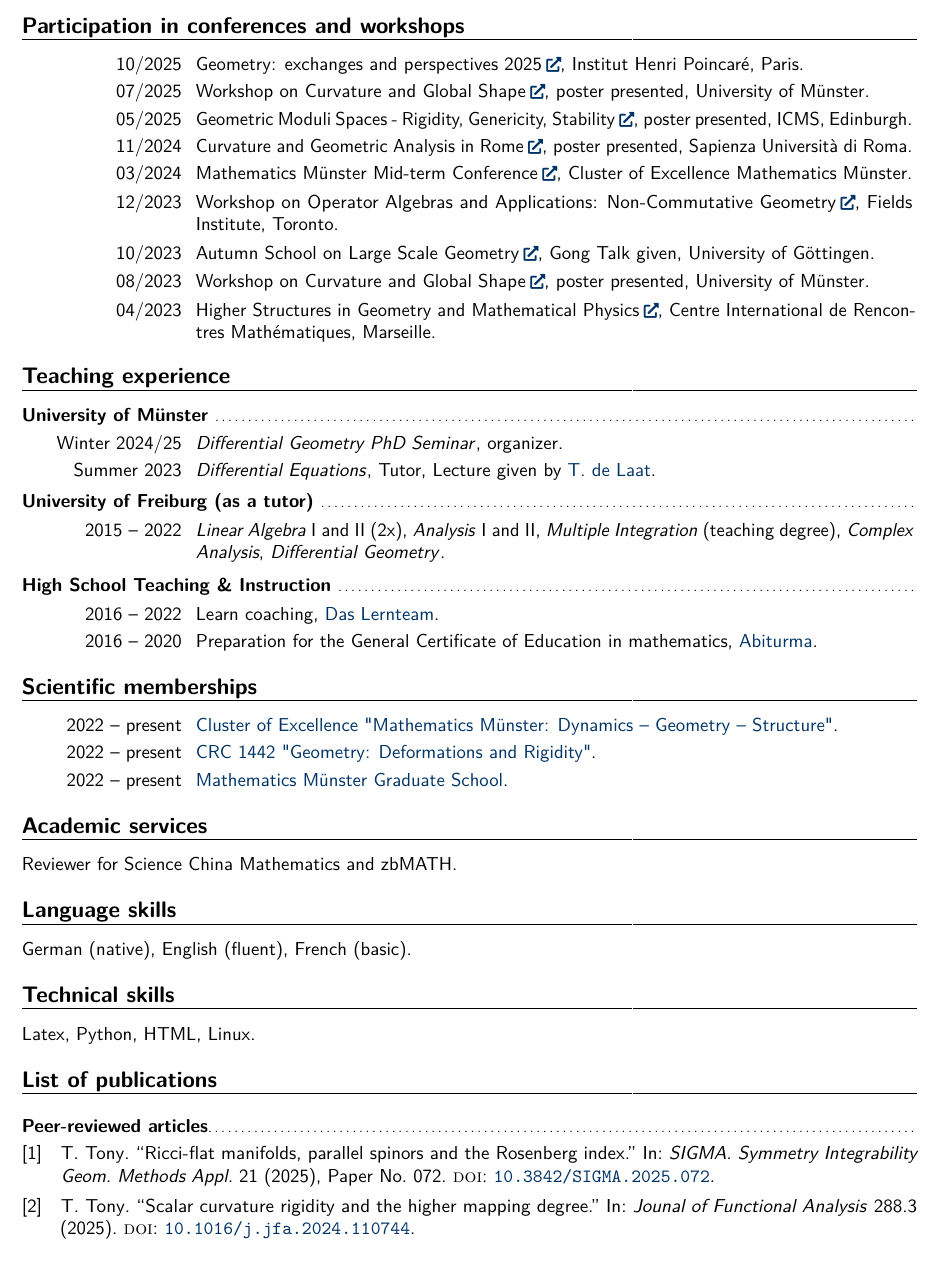
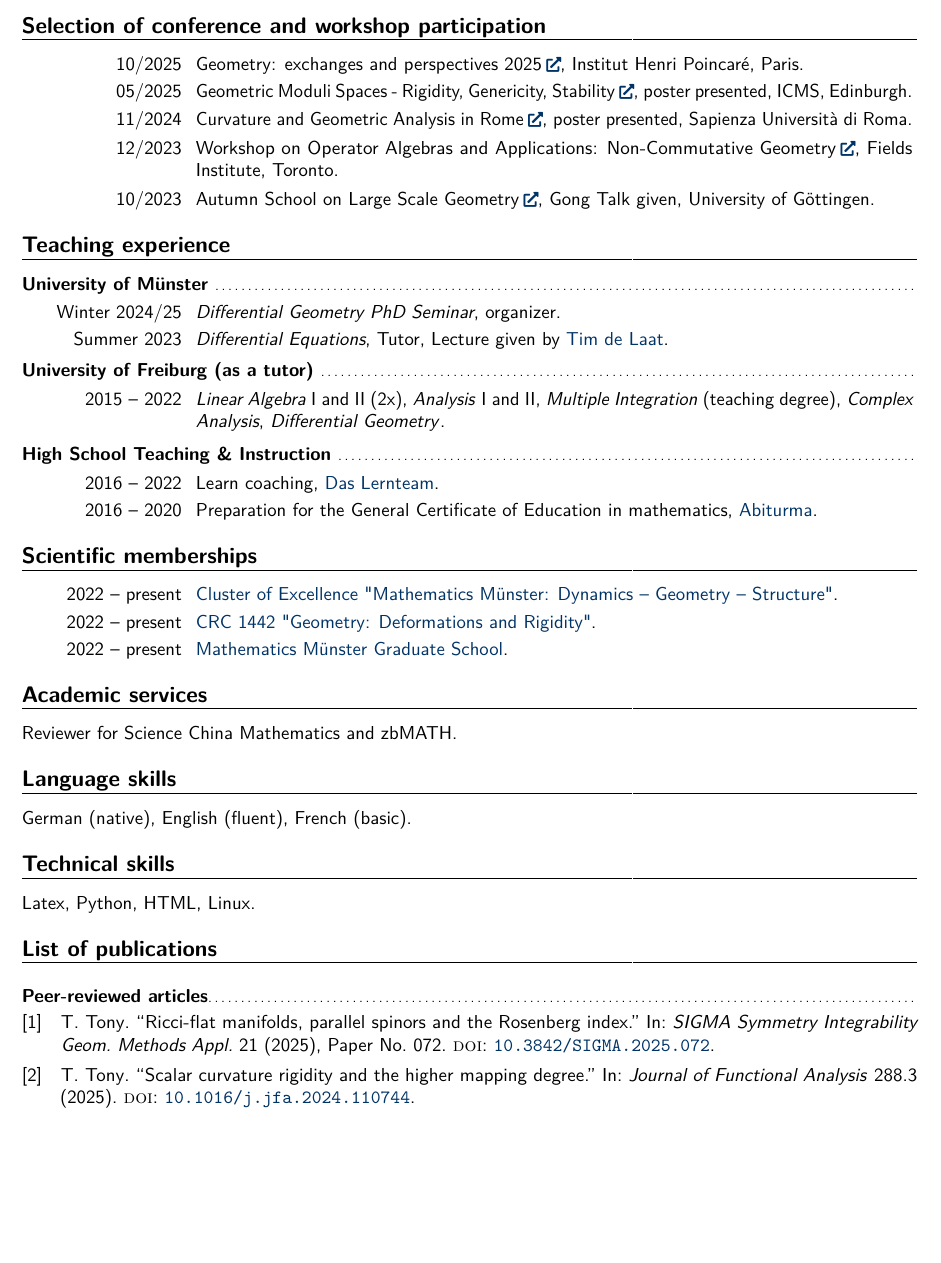
Before and after one commit to ttonyeu/ttony.github.io, a LaTeX CV (CV/CV_TTony.tex, which reads CV/literatur-cv.bib): part of page 2 of 3, cut at the place of the change, the shorter picture padded with empty space. Compiled offline with pdfLaTeX.

Commit message:
Deleated some conferneces.

```diff
--- a/CV/CV_TTony.tex
+++ b/CV/CV_TTony.tex
@@ -314,25 +314,25 @@ sorting=none,         % Do not sort at all. All entries are processed in citatio
 %%%%%%%%%%%%%%%%%%%%%%%%%%%%%%%%%%%%%%%%%%%%%%%%%%%%%%%%
 %- Participated Conferences, workshops and research schools --%
 %%%%%%%%%%%%%%%%%%%%%%%%%%%%%%%%%%%%%%%%%%%%%%%%%%%%%%%%
-\vfill \section{Participation in conferences and workshops}
+\vfill \section{Selection of conference and workshop participation}
 %
 \cventry{10/2025}{Geometry: exchanges and perspectives 2025\href{https://gep2025.sciencesconf.org/?forward-action=index&forward-controller=index&lang=en}{\footnotesize\faExternalLink*\!\!}}{Institut Henri Poincaré}{Paris}{}{}
 %
-\cventry{07/2025}{Workshop on Curvature and Global Shape\href{https://www.uni-muenster.de/Diffgeo/cgs2025/index.html}{\footnotesize\faExternalLink*\!\!}}{poster presented}{University of Münster}{}{}
+%\cventry{07/2025}{Workshop on Curvature and Global Shape\href{https://www.uni-muenster.de/Diffgeo/cgs2025/index.html}{\footnotesize\faExternalLink*\!\!}}{poster presented}{University of Münster}{}{}
 %
 \cventry{05/2025}{Geometric Moduli Spaces - Rigidity, Genericity, Stability\href{https://www.icms.org.uk/GeometricModuliSpaces}{\footnotesize\faExternalLink*\!\!}}{poster presented}{ICMS}{Edinburgh}{}
 %
 \cventry{11/2024}{Curvature and Geometric Analysis in Rome\href{https://sites.google.com/view/cga-rome/home}{\footnotesize\faExternalLink*\!\!}}{poster presented}{Sapienza Università di Roma}{}{}
 %
-\cventry{03/2024}{Mathematics Münster Mid-term Conference\href{https://www.uni-muenster.de/MathematicsMuenster/events/2024/MMmidterm.shtml}{\footnotesize\faExternalLink*\!\!}}{Cluster of Excellence Mathematics Münster}{}{}{}
+%\cventry{03/2024}{Mathematics Münster Mid-term Conference\href{https://www.uni-muenster.de/MathematicsMuenster/events/2024/MMmidterm.shtml}{\footnotesize\faExternalLink*\!\!}}{Cluster of Excellence Mathematics Münster}{}{}{}
 %
 \cventry{12/2023}{Workshop on Operator Algebras and Applications: Non-Commutative Geometry\href{http://www.fields.utoronto.ca/activities/23-24/operator-noncommutative}{\footnotesize\faExternalLink*\!\!}}{Fields Institute}{Toronto}{}{}
 %
 \cventry{10/2023}{Autumn School on Large Scale Geometry\href{https://www.uni-goettingen.de/en/674786.html}{\footnotesize\faExternalLink*\!\!}}{Gong Talk given}{University of Göttingen}{}{}
 %
-\cventry{08/2023}{Workshop on Curvature and Global Shape\href{https://www.uni-muenster.de/Diffgeo/cgs_2023/index.html}{\footnotesize\faExternalLink*\!\!}}{poster presented}{University of Münster}{}{}
+%\cventry{08/2023}{Workshop on Curvature and Global Shape\href{https://www.uni-muenster.de/Diffgeo/cgs_2023/index.html}{\footnotesize\faExternalLink*\!\!}}{poster presented}{University of Münster}{}{}
 %
-\cventry{04/2023}{Higher Structures in Geometry and Mathematical Physics\href{https://conferences.cirm-math.fr/2697.html}{\footnotesize\faExternalLink*\!\!}}{Centre International de Rencontres Mathématiques}{Marseille}{}{}
+%\cventry{04/2023}{Higher Structures in Geometry and Mathematical Physics\href{https://conferences.cirm-math.fr/2697.html}{\footnotesize\faExternalLink*\!\!}}{Centre International de Rencontres Mathématiques}{Marseille}{}{}
 %
 %%%%%%%%%%%%%%%%%%%%%%%%%%%%%%%%%%%%%%%%%%%%%%%%%%%%%%%%
 %------------------ Teaching experience ---------------%
@@ -341,11 +341,11 @@ sorting=none,         % Do not sort at all. All entries are processed in citatio
 %\setlength{\hintscolumnwidth}{2.5cm}
 %
 \subsection{University of Münster }
-\cventry{Winter 2024/25}{\textit{Differential Geometry PhD Seminar}}{organizer}{}{}{}
-\cventry{Summer 2023}{\textit{Differential Equations}}{Tutor}{Lecture given by \href{https://www.uni-muenster.de/IVV5WS/WebHop/user/laat/}{T. de Laat}}{}{}
+\cventry{Winter 2024/25}{\emph{Differential Geometry PhD Seminar}, organizer}{}{}{}{}
+\cventry{Summer 2023}{\emph{Differential Equations}, Tutor}{Lecture given by \href{https://www.uni-muenster.de/IVV5WS/WebHop/user/laat/}{Tim de Laat}}{}{}{}
 %
 \subsection{University of Freiburg (as a tutor) }
-\cventry{2015 -- 2022}{\textit{Linear Algebra}~I and~II (2x), \textit{Analysis}~I and~II, \textit{Multiple Integration} (teaching degree), \textit{Complex Analysis}, \textit{Differential Geometry}}{}{}{}{}
+\cventry{2015 -- 2022}{\emph{Linear Algebra}~I and~II (2x), \emph{Analysis}~I and~II, \emph{Multiple Integration} (teaching degree), \emph{Complex Analysis}, \emph{Differential Geometry}}{}{}{}{}
 %
 \subsection{High School Teaching \& Instruction }
 %
--- a/CV/literatur-cv.bib
+++ b/CV/literatur-cv.bib
@@ -26,7 +26,7 @@
 
 @Article{T3,
   author        = {T. {Tony}},
-  journal       = {Jounal of Functional Analysis},
+  journal       = {Journal of Functional Analysis},
   title         = {Scalar curvature rigidity and the higher mapping degree},
   year          = {2025},
   issn          = {0022-1236},
```
Also changed, not shown: CV/CV_TTony.bbl, CV/CV_TTony.pdf, CV/CV_TTony.tex (6 more changed lines), CV/literatur-cv.bib (2 more changed lines), 7 other files.
